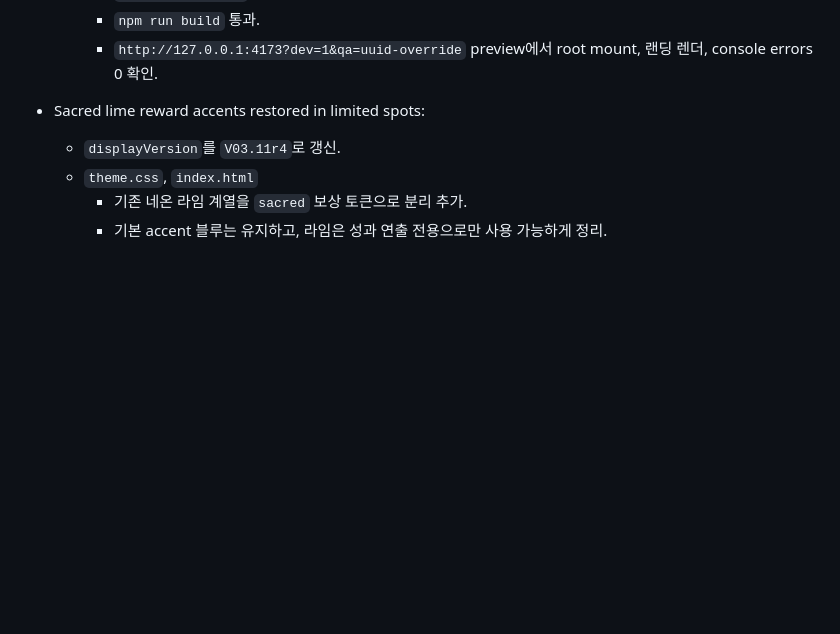
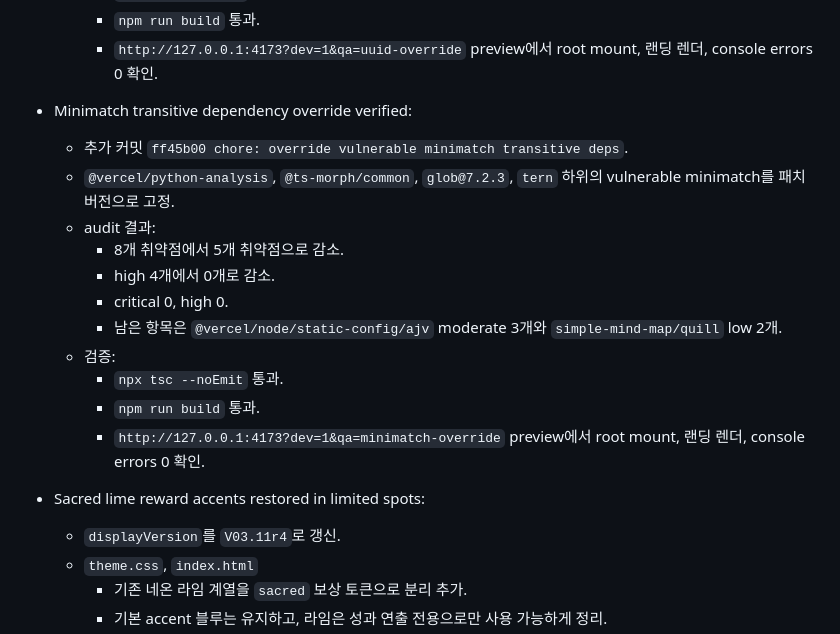
Before and after one commit to ordinary-first/supercoach-ai-studio, a Markdown page: AGENTS.md, the part around the change. GitHub-like rendering; blank space fills up the shorter version.

Commit message:
docs: record minimatch override QA handoff

```diff
--- a/AGENTS.md
+++ b/AGENTS.md
@@ -160,6 +160,19 @@ _Last updated: 2026-06-08_
     - `npx tsc --noEmit` 통과.
     - `npm run build` 통과.
     - `http://127.0.0.1:4173?dev=1&qa=uuid-override` preview에서 root mount, 랜딩 렌더, console errors 0 확인.
+
+- Minimatch transitive dependency override verified:
+  - 추가 커밋 `ff45b00 chore: override vulnerable minimatch transitive deps`.
+  - `@vercel/python-analysis`, `@ts-morph/common`, `glob@7.2.3`, `tern` 하위의 vulnerable minimatch를 패치 버전으로 고정.
+  - audit 결과:
+    - 8개 취약점에서 5개 취약점으로 감소.
+    - high 4개에서 0개로 감소.
+    - critical 0, high 0.
+    - 남은 항목은 `@vercel/node/static-config/ajv` moderate 3개와 `simple-mind-map/quill` low 2개.
+  - 검증:
+    - `npx tsc --noEmit` 통과.
+    - `npm run build` 통과.
+    - `http://127.0.0.1:4173?dev=1&qa=minimatch-override` preview에서 root mount, 랜딩 렌더, console errors 0 확인.
 
 - Sacred lime reward accents restored in limited spots:
   - `displayVersion`를 `V03.11r4`로 갱신.
```
